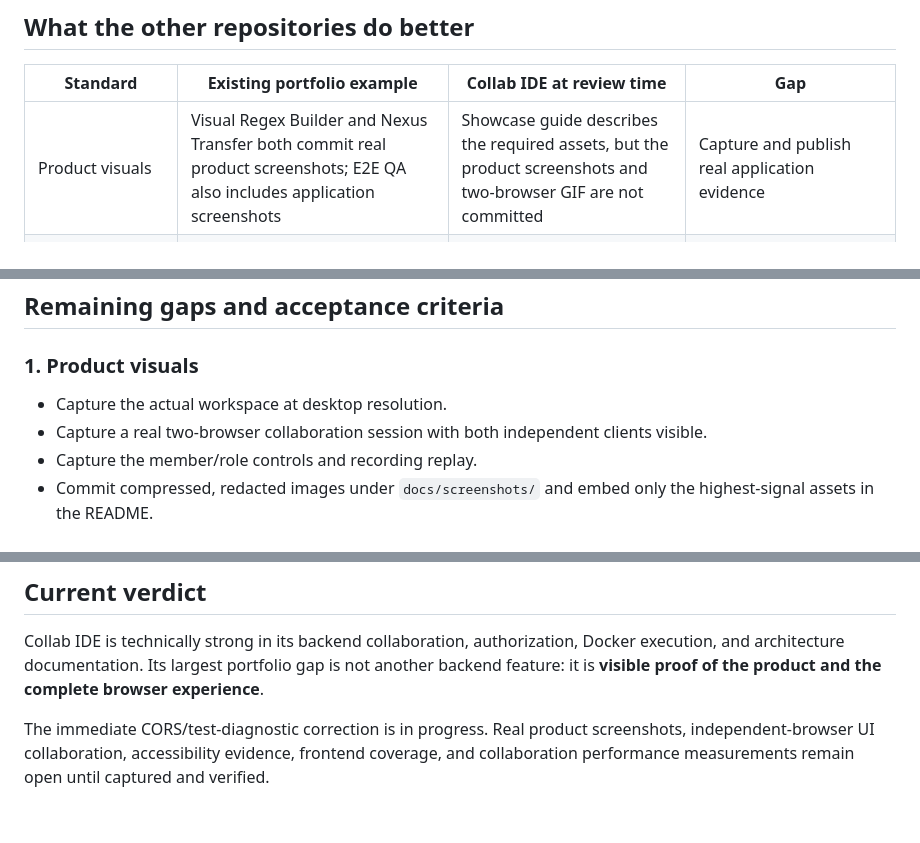
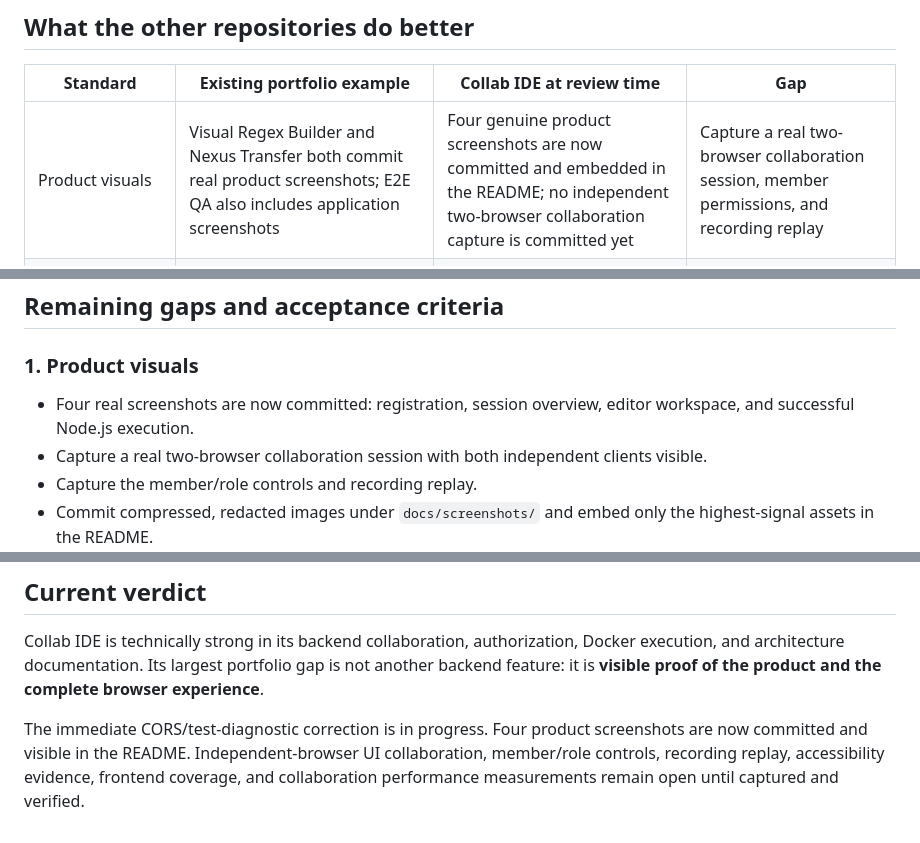
Before and after one commit to shehzadres/collab-ide, a Markdown page: docs/QUALITY_GAP_REVIEW.md, 3 parts joined by grey strips. GitHub-like rendering.

```diff
--- a/docs/QUALITY_GAP_REVIEW.md
+++ b/docs/QUALITY_GAP_REVIEW.md
@@ -20,7 +20,7 @@ The comparison is based on repository documentation and checked-in evidence, not
 
 | Standard | Existing portfolio example | Collab IDE at review time | Gap |
 |---|---|---|---|
-| Product visuals | Visual Regex Builder and Nexus Transfer both commit real product screenshots; E2E QA also includes application screenshots | Showcase guide describes the required assets, but the product screenshots and two-browser GIF are not committed | Capture and publish real application evidence |
+| Product visuals | Visual Regex Builder and Nexus Transfer both commit real product screenshots; E2E QA also includes application screenshots | Four genuine product screenshots are now committed and embedded in the README; no independent two-browser collaboration capture is committed yet | Capture a real two-browser collaboration session, member permissions, and recording replay |
 | Recruiter-facing evidence | API QA, Security Lab, and Performance Platform have dedicated visual dashboards | README is technically detailed but has no compact project showcase page | Add a concise visual case study/dashboard |
 | Browser automation | E2E framework covers nine scenarios across Chromium, Firefox, and WebKit, with HTML/JUnit and failure artifacts | One Chromium path covers registration, session overview, and OWNER workspace creation | Expand browser-level flows and browser coverage |
 | Backend collaboration proof | Performance and API projects publish dated run evidence; Security Lab documents findings and retests | Collaboration smoke suite has strong checks for Yjs sync, roles, invites, recording/replay, and revocation | Keep service-level evidence, but add independent-browser UI acceptance |
@@ -55,7 +55,7 @@ The CI frontend origin, backend allowlist, and Playwright base URL have now been
 
 ### 1. Product visuals
 
-- Capture the actual workspace at desktop resolution.
+- Four real screenshots are now committed: registration, session overview, editor workspace, and successful Node.js execution.
 - Capture a real two-browser collaboration session with both independent clients visible.
 - Capture the member/role controls and recording replay.
 - Commit compressed, redacted images under `docs/screenshots/` and embed only the highest-signal assets in the README.
@@ -107,4 +107,4 @@ The CI frontend origin, backend allowlist, and Playwright base URL have now been
 
 Collab IDE is technically strong in its backend collaboration, authorization, Docker execution, and architecture documentation. Its largest portfolio gap is not another backend feature: it is **visible proof of the product and the complete browser experience**.
 
-The immediate CORS/test-diagnostic correction is in progress. Real product screenshots, independent-browser UI collaboration, accessibility evidence, frontend coverage, and collaboration performance measurements remain open until captured and verified.
+The immediate CORS/test-diagnostic correction is in progress. Four product screenshots are now committed and visible in the README. Independent-browser UI collaboration, member/role controls, recording replay, accessibility evidence, frontend coverage, and collaboration performance measurements remain open until captured and verified.
```
Also changed, not shown: README.md (+10 -0 lines), docs/SHOWCASE_GUIDE.md (+2 -2 lines), docs/screenshots/01-registration.png (added), docs/screenshots/02-session-overview.png (added), docs/screenshots/03-collaborative-editor.png (added), docs/screenshots/04-code-execution.png (added).
